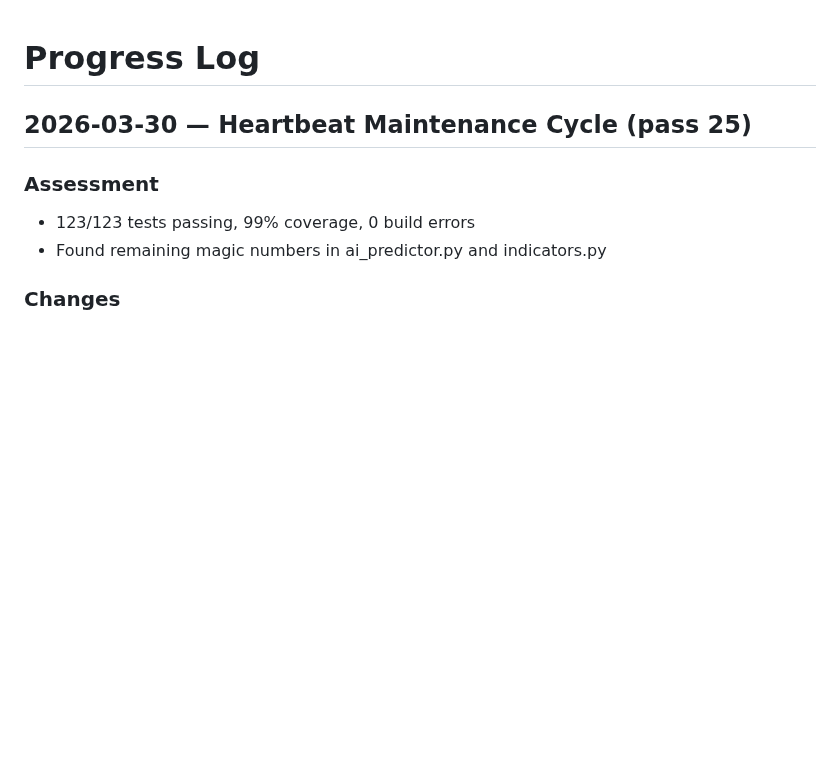
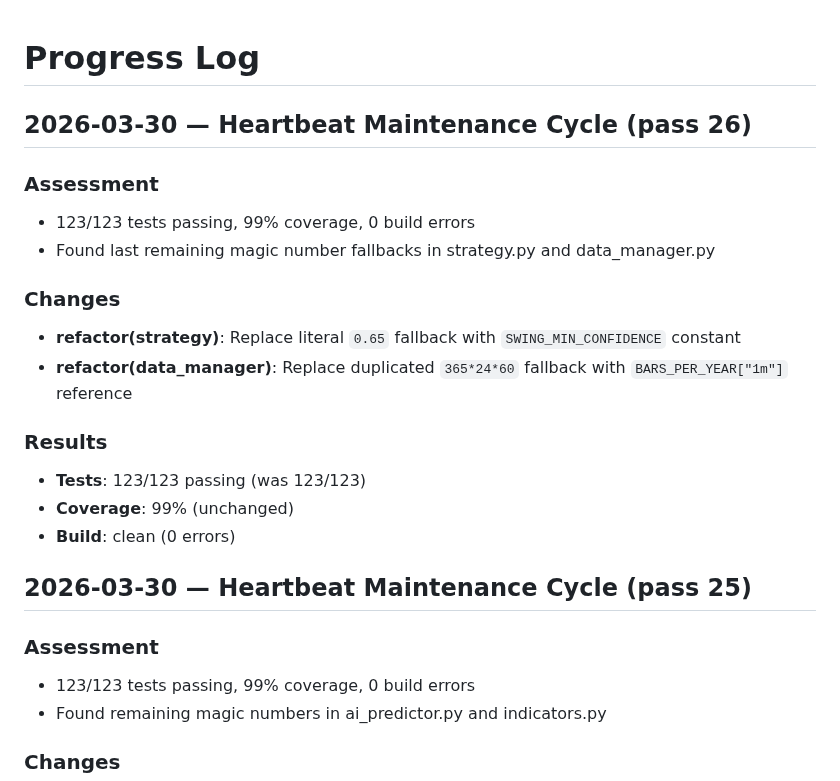
Before and after one commit to ibra1927jn/Crypto-Trading-Bot4, a Markdown page: PROGRESS.md, the part around the change. Drawn GitHub-style; blank space fills up the shorter version.

Commit message:
docs(progress): log pass 26 — replace remaining magic number fallbacks with named constants
Co-Authored-By: Claude Opus 4.6 (1M context) <noreply@anthropic.com>

```diff
--- a/PROGRESS.md
+++ b/PROGRESS.md
@@ -1,4 +1,19 @@
 # Progress Log
+
+## 2026-03-30 — Heartbeat Maintenance Cycle (pass 26)
+
+### Assessment
+- 123/123 tests passing, 99% coverage, 0 build errors
+- Found last remaining magic number fallbacks in strategy.py and data_manager.py
+
+### Changes
+- **refactor(strategy)**: Replace literal `0.65` fallback with `SWING_MIN_CONFIDENCE` constant
+- **refactor(data_manager)**: Replace duplicated `365*24*60` fallback with `BARS_PER_YEAR["1m"]` reference
+
+### Results
+- **Tests**: 123/123 passing (was 123/123)
+- **Coverage**: 99% (unchanged)
+- **Build**: clean (0 errors)
 
 ## 2026-03-30 — Heartbeat Maintenance Cycle (pass 25)
 
```
